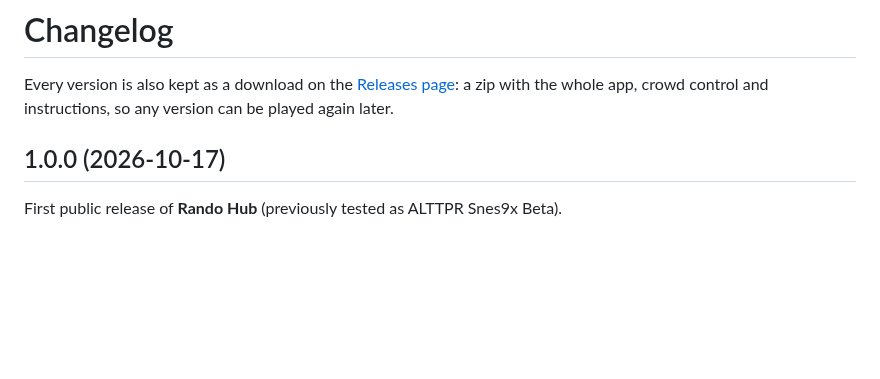
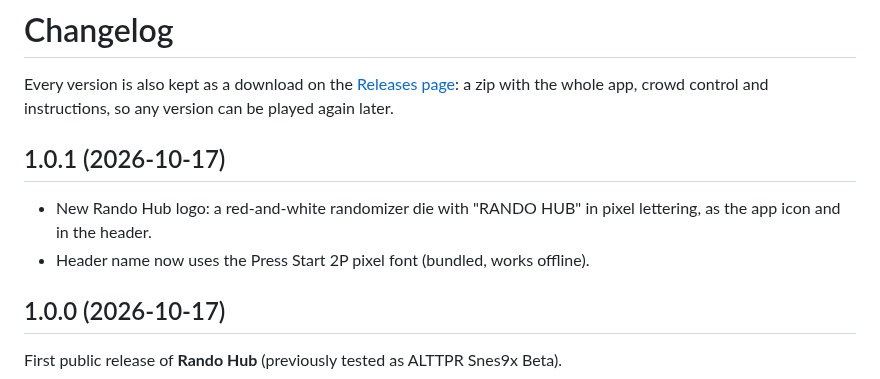
Before and after one commit to hugecrankhank/Rando-hub, a Markdown page: CHANGELOG.md, the part around the change. Rendered like a GitHub page; blank space fills up the shorter version.

```diff
--- a/CHANGELOG.md
+++ b/CHANGELOG.md
@@ -4,6 +4,12 @@ Every version is also kept as a download on the
 [Releases page](https://github.com/hugecrankhank/Rando-hub/releases): a zip
 with the whole app, crowd control and instructions, so any version can be
 played again later.
+
+## 1.0.1 (2026-10-17)
+
+- New Rando Hub logo: a red-and-white randomizer die with "RANDO HUB" in pixel
+  lettering, as the app icon and in the header.
+- Header name now uses the Press Start 2P pixel font (bundled, works offline).
 
 ## 1.0.0 (2026-10-17)
 
```
Also changed, not shown: README.md (+2 -0 lines), icons/apple-touch-icon.png, icons/favicon-32.png, icons/icon-192.png, icons/icon-512-maskable.png, icons/icon-512.png, 7 other files.
